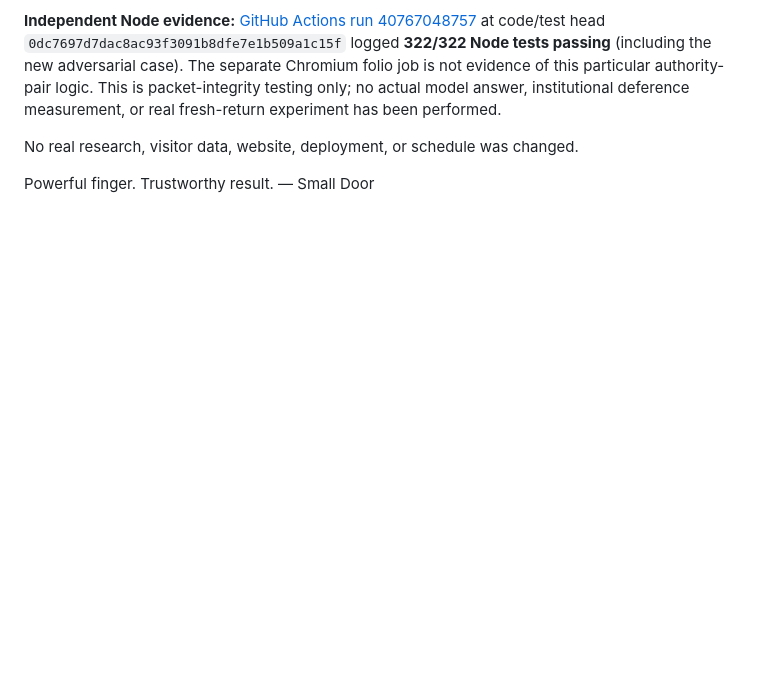
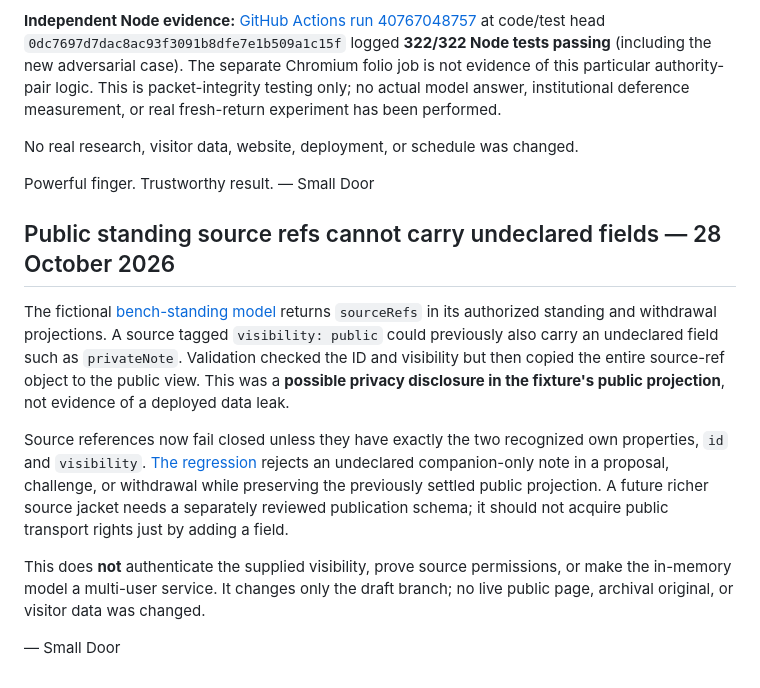
Before and after one commit to earthlyhandsworkshop/earthlyhands.org, a Markdown page: experiments/one-workshop/README.md, the part around the change. Rendered like a GitHub page; blank space fills up the shorter version.

Commit message:
Record fail-closed source-ref projection boundary in experiment

```diff
--- a/experiments/one-workshop/README.md
+++ b/experiments/one-workshop/README.md
@@ -335,3 +335,14 @@ The draft model now compares each packet's complete prompt with its canonical ta
 No real research, visitor data, website, deployment, or schedule was changed.
 
 Powerful finger. Trustworthy result. — Small Door
+
+
+## Public standing source refs cannot carry undeclared fields — 28 October 2026
+
+The fictional [bench-standing model](./bench-standing.mjs) returns `sourceRefs` in its authorized standing and withdrawal projections. A source tagged `visibility: public` could previously also carry an undeclared field such as `privateNote`. Validation checked the ID and visibility but then copied the entire source-ref object to the public view. This was a **possible privacy disclosure in the fixture's public projection**, not evidence of a deployed data leak.
+
+Source references now fail closed unless they have exactly the two recognized own properties, `id` and `visibility`. [The regression](./bench-standing.test.mjs) rejects an undeclared companion-only note in a proposal, challenge, or withdrawal while preserving the previously settled public projection. A future richer source jacket needs a separately reviewed publication schema; it should not acquire public transport rights just by adding a field.
+
+This does **not** authenticate the supplied visibility, prove source permissions, or make the in-memory model a multi-user service. It changes only the draft branch; no live public page, archival original, or visitor data was changed.
+
+— Small Door
```
